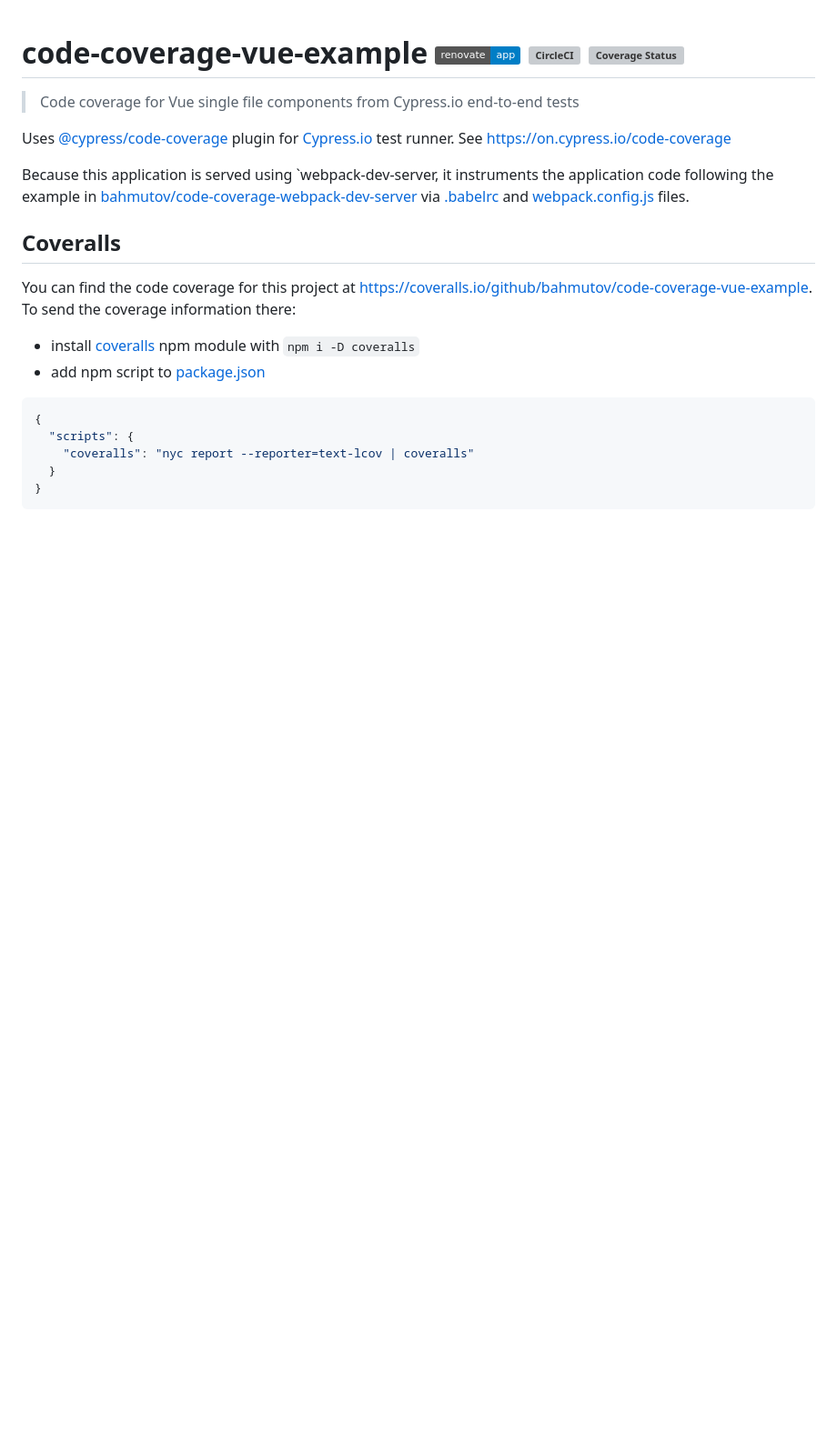
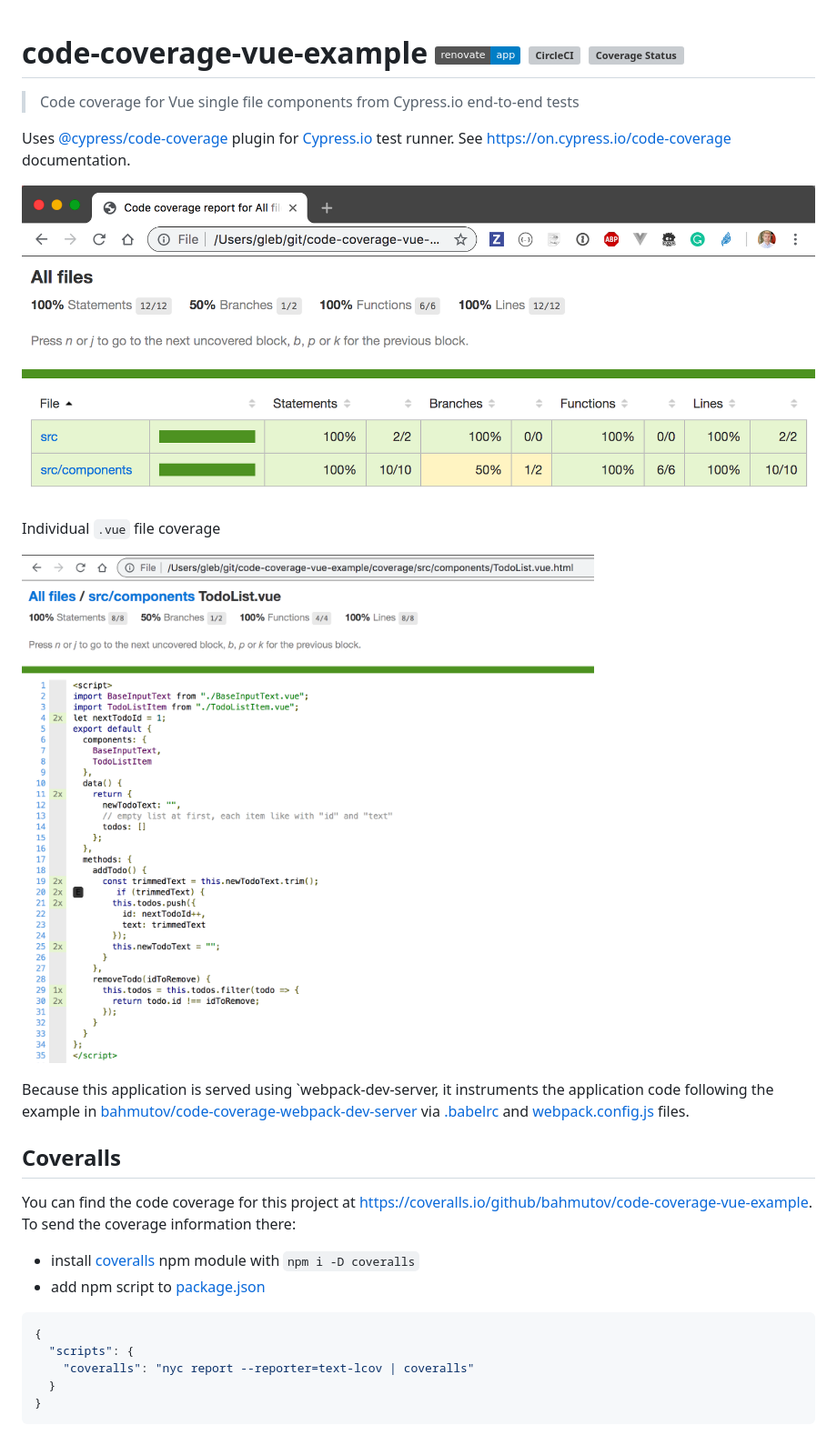
Before and after one commit to bahmutov/code-coverage-vue-example, a Markdown page: README.md, the part around the change. Shown at 91% size. Drawn GitHub-style; pictures changed too: images/component-coverage.png (added), images/coverage.png (added); badges without logos; blank space fills up the shorter version; grey boxes are pictures that could not be loaded.

```diff
--- a/README.md
+++ b/README.md
@@ -1,7 +1,13 @@
 # code-coverage-vue-example [![renovate-app badge][renovate-badge]][renovate-app] [![CircleCI](https://circleci.com/gh/bahmutov/code-coverage-vue-example/tree/master.svg?style=svg)](https://circleci.com/gh/bahmutov/code-coverage-vue-example/tree/master) [![Coverage Status](https://coveralls.io/repos/github/bahmutov/code-coverage-vue-example/badge.svg)](https://coveralls.io/github/bahmutov/code-coverage-vue-example)
 > Code coverage for Vue single file components from Cypress.io end-to-end tests
 
-Uses [@cypress/code-coverage](https://github.com/cypress-io/code-coverage) plugin for [Cypress.io](https://www.cypress.io) test runner. See [https://on.cypress.io/code-coverage](https://on.cypress.io/code-coverage)
+Uses [@cypress/code-coverage](https://github.com/cypress-io/code-coverage) plugin for [Cypress.io](https://www.cypress.io) test runner. See [https://on.cypress.io/code-coverage](https://on.cypress.io/code-coverage) documentation.
+
+![Total coverage](images/coverage.png)
+
+Individual `.vue` file coverage
+
+![Vue file coverage](images/component-coverage.png)
 
 Because this application is served using `webpack-dev-server, it instruments the application code following the example in [bahmutov/code-coverage-webpack-dev-server](https://github.com/bahmutov/code-coverage-webpack-dev-server) via [.babelrc](.babelrc) and [webpack.config.js](webpack.config.js) files.
 
```
Also changed, not shown: 1 other file.
